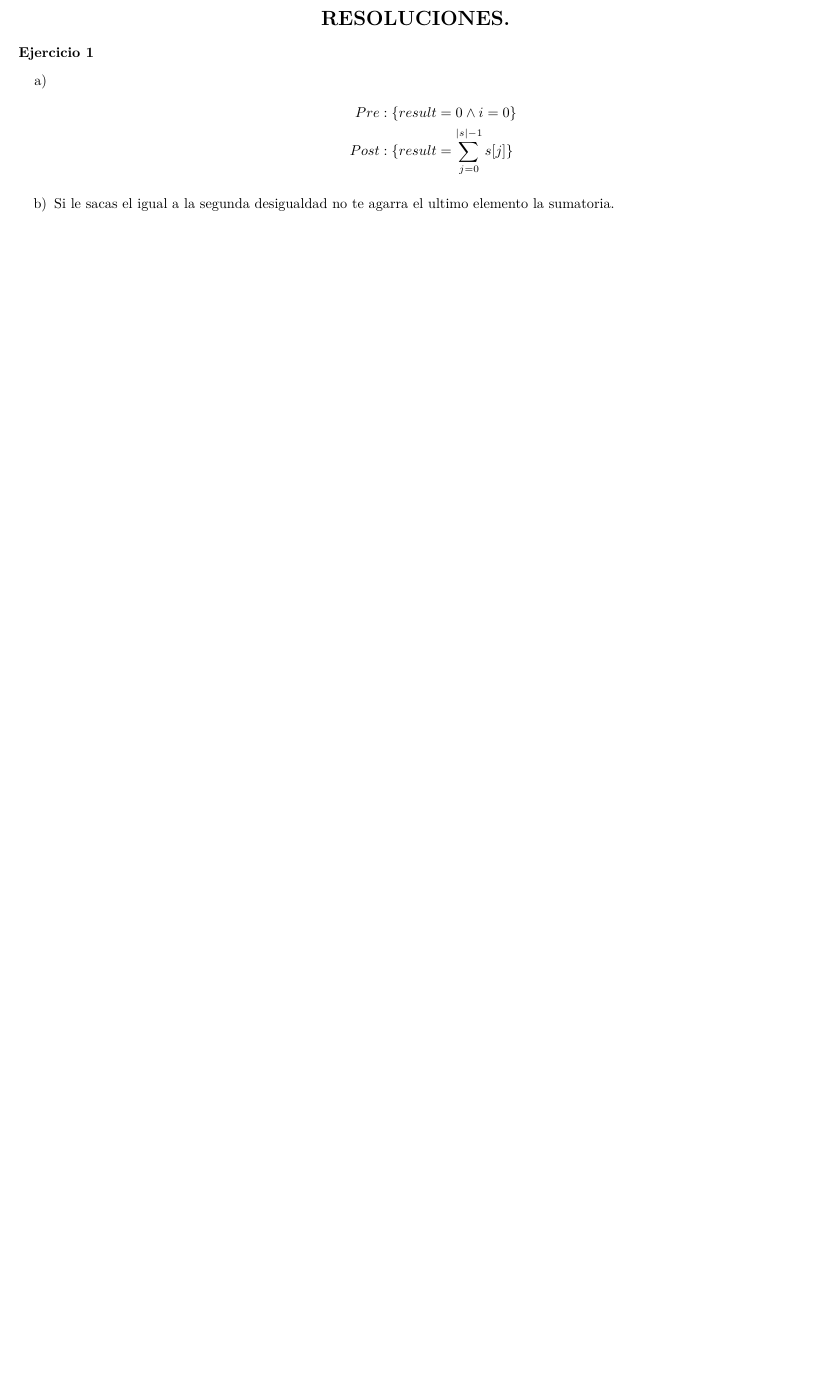
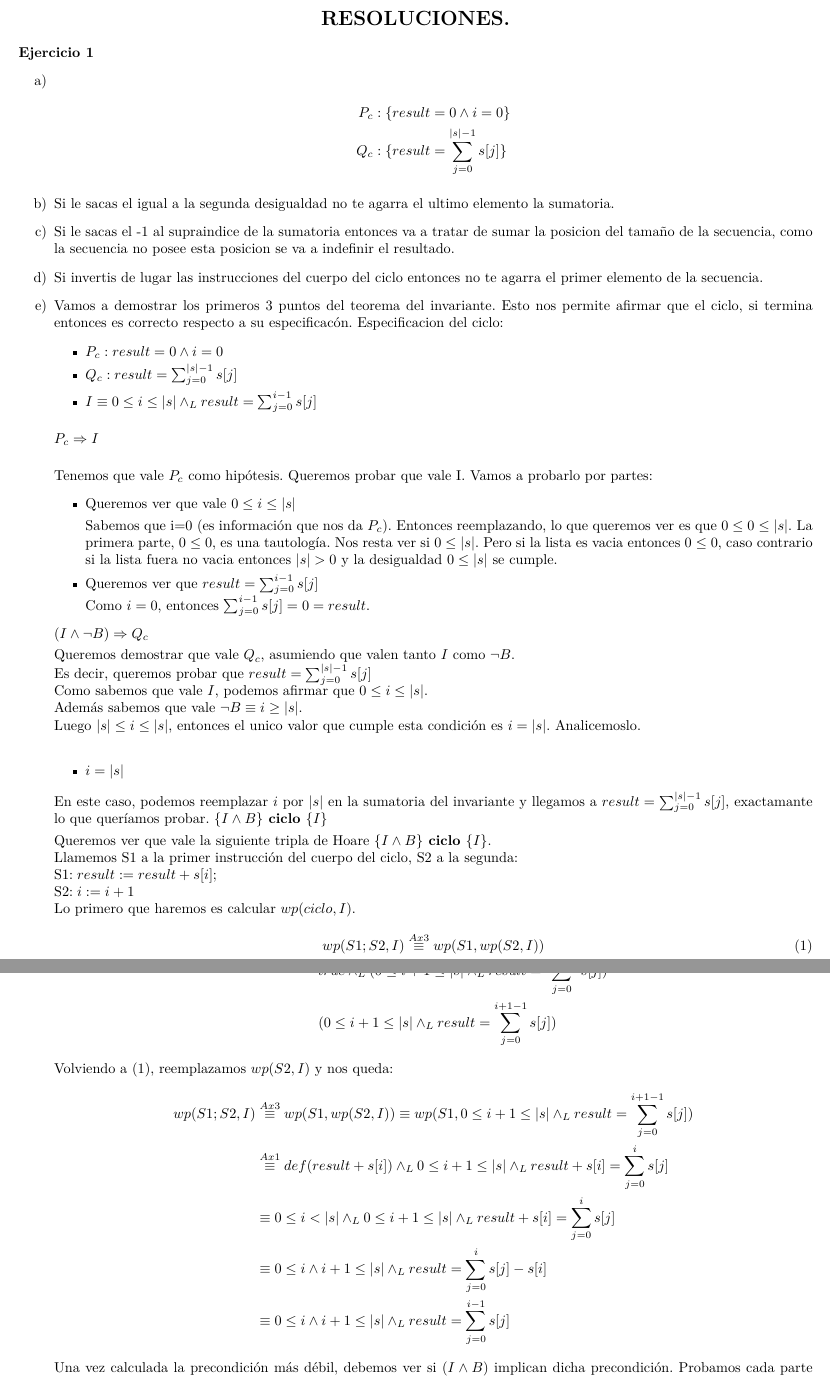
Before and after one commit to AndresHense/Algo1, a LaTeX document (Practicas/Practica5/practiga5.tex): part of the page before the commit and two parts of pages 1 and 2 of 2 after it, the two joined at a grey line, cut so that both start at the same text, the shorter picture padded with empty space. Compiled offline with pdfLaTeX.

Commit message:
Me trabe en el 1 :(

```diff
--- a/Practicas/Practica5/practiga5.tex
+++ b/Practicas/Practica5/practiga5.tex
@@ -35,8 +35,66 @@
 \begin{enumerate}[label=\alph*)]
 \item
 	\begin{align*}
-		Pre&: \{result=0\wedge i=0\}\\
-		Post&: \{result=\sum_{j=0}^{|s|-1}s[j]\}
+		P_c&: \{result=0\wedge i=0\}\\
+		Q_c&: \{result=\sum_{j=0}^{|s|-1}s[j]\}
 	\end{align*}
 \item Si le sacas el igual a la segunda desigualdad no te agarra el ultimo elemento la
 	sumatoria.
+\item Si le sacas el -1 al supraindice de la sumatoria entonces va a tratar de sumar la posicion del tamaño
+	de la secuencia, como la secuencia no posee esta posicion se va a indefinir el resultado.
+\item Si invertis de lugar las instrucciones del cuerpo del ciclo entonces no te agarra el primer elemento de la
+secuencia.
+\item
+	Vamos  a demostrar los primeros 3 puntos del teorema del invariante. Esto nos permite afirmar que el ciclo, si termina entonces
+	es correcto respecto a su especificacón. Especificacion del ciclo:
+	\begin{itemize}
+		\item $P_c: result=0 \wedge i=0$
+		\item $Q_c:r esult=\sum_{j=0}^{|s|-1}s[j] $
+		\item $I\equiv 0\leq i\leq |s| \wedge_L result=\sum_{j=0}^
+			{i-1}s[j]$
+	\end{itemize}
+	\begin{flushleft}$P_c\Rightarrow I$\end{flushleft}
+	Tenemos que vale $P_c$ como hipótesis. Queremos probar que vale I. Vamos a probarlo por partes:
+	\begin{itemize}
+		\item Queremos ver que vale $ 0\leq i\leq |s|$\smallskip \\
+		Sabemos que i=0 (es información que nos da $P_c$). Entonces reemplazando, lo que queremos ver es que
+		$0\leq 0\leq |s|$. La primera parte, $0\leq 0$, es una tautología. Nos resta ver si $0\leq |s|$. Pero si la lista es
+		vacia entonces $0\leq 0$, caso contrario si la lista fuera no vacia entonces $|s|>0$ y la desigualdad $0\leq |s|$
+		se cumple.
+		\item Queremos ver que $result=\sum_{j=0}^{i-1}s[j]$\\
+		Como $i=0$, entonces $\sum_{j=0}^{i-1}s[j]=0=result$.
+	\end{itemize}
+	$(I\wedge \neg B)\Rightarrow Q_c$\smallskip \\
+	Queremos demostrar que vale $Q_c$, asumiendo que valen tanto $I$ como $\neg B$.\\ Es decir, queremos probar que
+	$result =\sum_{j=0}^{|s|-1}s[j]$\\
+	Como sabemos que vale $I$, podemos afirmar que $0\leq i\leq |s|$.\\ Además sabemos que vale $\neg B\equiv i\geq |s|$.
+	\\ Luego $|s|\leq i\leq |s|$, entonces el unico valor que cumple esta condición es $i=|s|$. Analicemoslo.\\
+	\begin{itemize}
+	\item $i=|s|$
+	\end{itemize}
+	En este caso, podemos reemplazar $i$ por $|s|$ en la sumatoria del invariante y llegamos a $result =\sum_{j=0}^{|s|-1}s[j]$, exactamante lo que queríamos probar.
+	$\{I\wedge B\} \textbf{ ciclo } \{I\}$\smallskip \\
+	Queremos ver que vale la siguiente tripla de Hoare $\{I\wedge B\} \textbf{ ciclo } \{I\}$.\\
+	Llamemos S1 a la primer instrucción del cuerpo del ciclo, S2 a la segunda:\\
+	S1$: result:=result+s[i];$\\
+	S2$: i:=i+1$\\
+	Lo primero que haremos es calcular $wp(ciclo,I)$.
+	\begin{equation}wp(S1;S2,I)\stackrel{Ax3}{\equiv}wp(S1,wp(S2,I))\end{equation}
+	Antes de seguir, debemos calcular $wp(S2,I)$. Para eso usaremos el axioma 1:
+	\begin{align*}
+	wp(S2,I)&\stackrel{Ax1}{\equiv}def(i+1)\wedge_L I_{i+1}^{i}\\
+		&true\wedge_L (0\leq i+1\leq |s| \wedge_L result=\sum_{j=0}^{i+1-1}s[j])\\
+		& (0\leq i+1\leq |s| \wedge_L result=\sum_{j=0}^{i+1-1}s[j])
+	\end{align*}
+	Volviendo a (1), reemplazamos $wp(S2,I)$ y nos queda:
+	\begin{align*}
+	wp(S1;S2,I)&\stackrel{Ax3}{\equiv}wp(S1,wp(S2,I))\equiv wp(S1,0\leq i+1\leq |s| \wedge_L result=\sum_{j=0}^{i+1-1}s[j])\\
+		&\stackrel{Ax1}{\equiv}def(result+s[i])\wedge_L 0\leq i+1\leq |s| \wedge_L result+s[i]=\sum_{j=0}^{i}s[j]\\
+		&\equiv 0\leq i<|s|\wedge_L 0\leq i+1\leq |s| \wedge_L result+s[i]=\sum_{j=0}^{i}s[j]\\
+		&\equiv 0\leq i \wedge i+1\leq |s| \wedge_L result=\sum_{j=0}^{i}s[j]-s[i]\\
+		&\equiv 0\leq i \wedge i+1\leq |s| \wedge_L result=\sum_{j=0}^{i-1}s[j]
+	\end{align*}
+	Una vez calculada la precondición más débil, debemos ver si $(I\wedge B)$ implican dicha precondición. Probamos cada
+	parte por separado:
+	\begin{itemize}
+		\item $ 0\leq i \wedge i+1\leq |s|$\smallskip \\
```
Also changed, not shown: Practicas/Practica5/practiga5.pdf, Practicas/Practica5/practiga5.tex (4 more changed lines).
